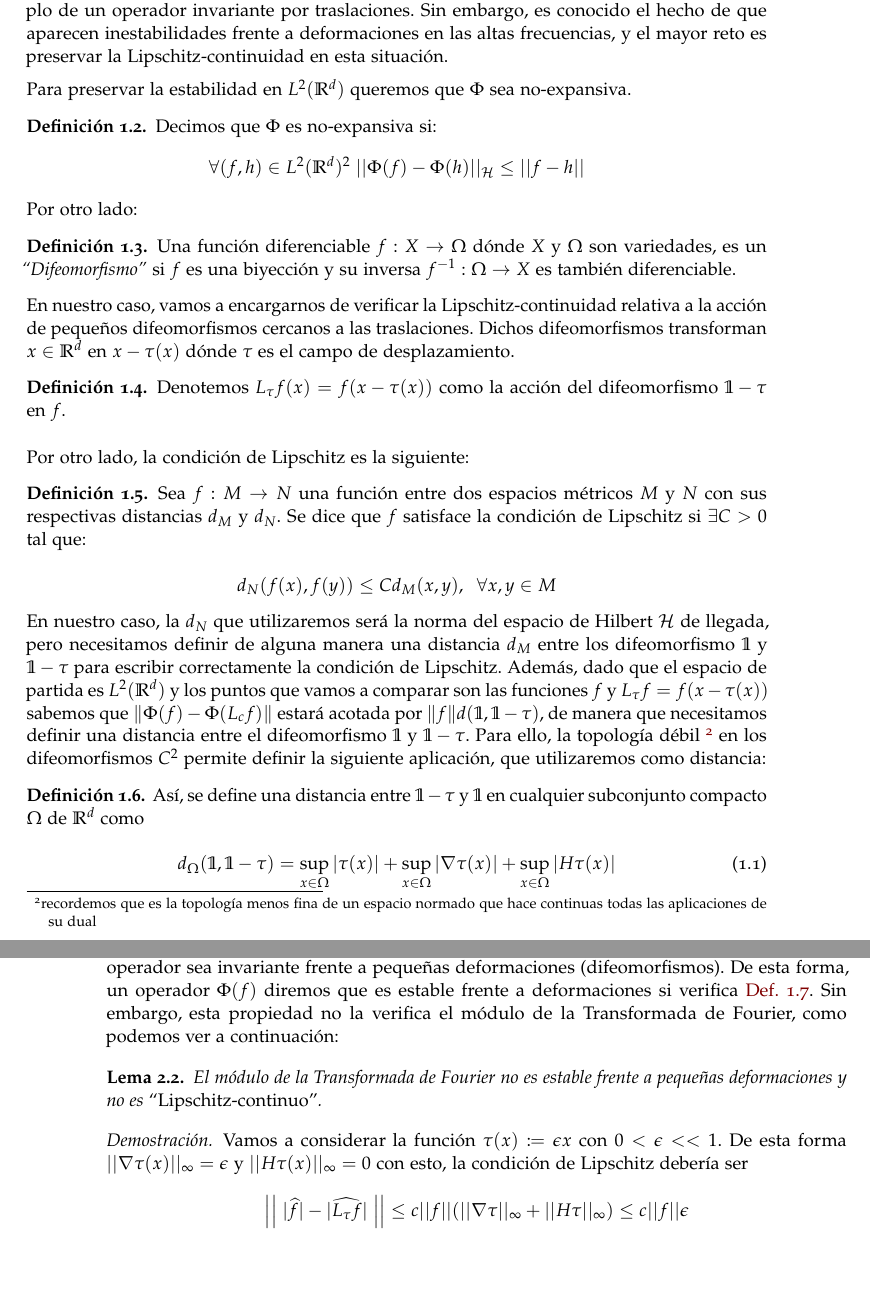
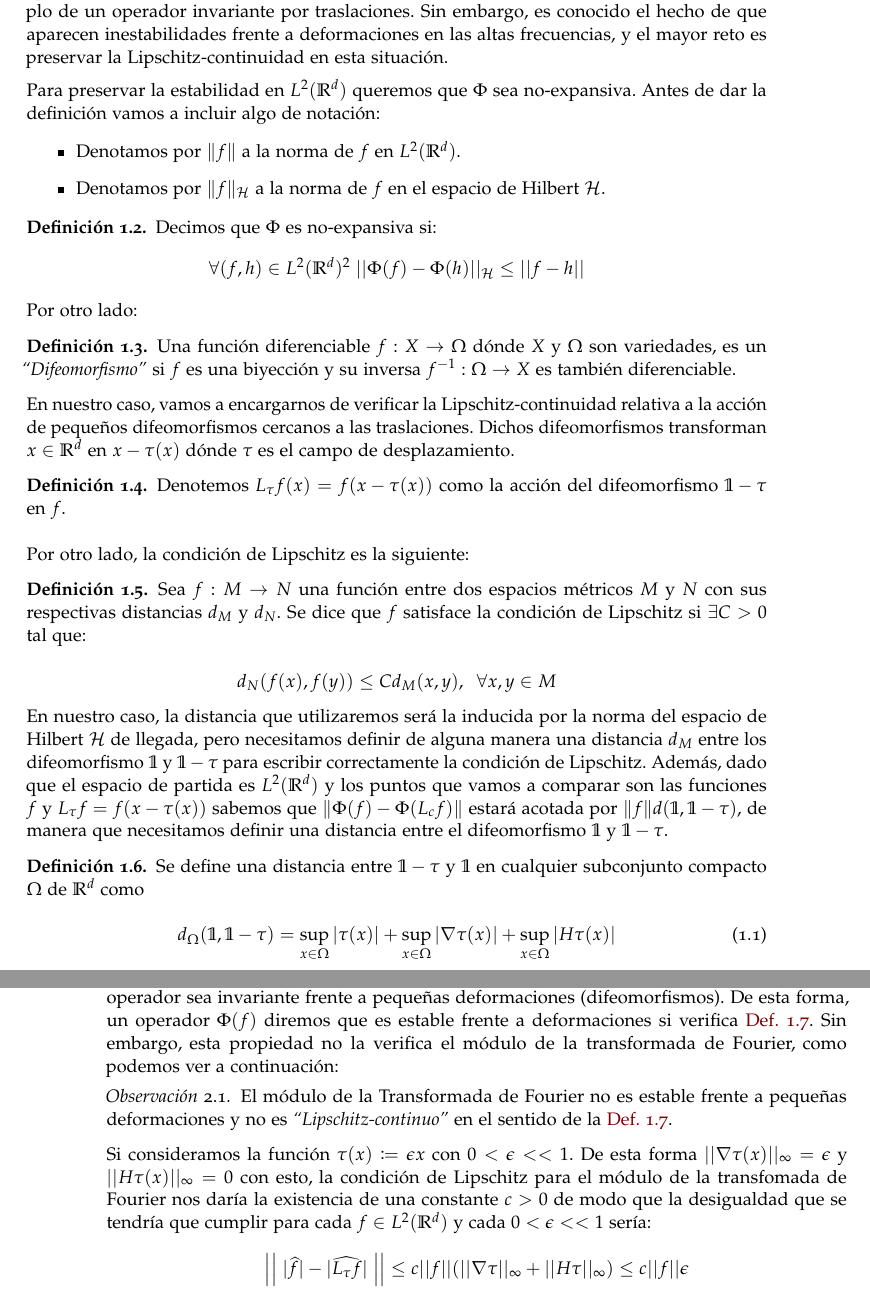
Before and after one commit to alejbormeg/TFG-LandmarkDetectionAndCNNAnalysis, a LaTeX book (Memoria/libro.tex, which reads Memoria/capitulos/capitulo01.tex, Memoria/capitulos/capitulo02.tex): two parts of pages 23 and 26 of 113, joined at a grey line, cut so that both start at the same text, the shorter picture padded with empty space. The pictures show the PDF file Memoria/libro.pdf that the author committed with the source.

Commit message:
corrijo parte de la memoria de matemáticas

```diff
--- a/Memoria/capitulos/capitulo01.tex
+++ b/Memoria/capitulos/capitulo01.tex
@@ -71,7 +69,12 @@ $L_cf(x)=f(x-c)$ es la traslación de $f \in L^2(\mathbb{R}^d)$ por $c \in \math
 
 \medskip
 
-\noindent Para preservar la estabilidad en $L^2(\mathbb{R}^d)$ queremos que $\Phi$ sea no-expansiva.
+\noindent Para preservar la estabilidad en $L^2(\mathbb{R}^d)$ queremos que $\Phi$ sea no-expansiva. Antes de dar la definición vamos a incluir algo de notación:
+
+\begin{itemize}
+  \item Denotamos por $\|f\|$ a la norma de $f$ en $L^2(\mathbb{R}^d)$.
+  \item Denotamos por $\|f\|_\mathcal{H}$ a la norma de $f$ en el espacio de Hilbert $\mathcal{H}$.
+\end{itemize}
 
 \begin{definicion}
 Decimos que $\Phi$ es no-expansiva si:
@@ -102,10 +105,10 @@ Denotemos $L_{\tau} f(x)=f(x-\tau(x))$ como la acción del difeomorfismo $\mathb
   $$d_N(f(x),f(y))\leq C d_M(x,y), \; \; \forall x,y \in M$$
 \end{definicion}
 
-\noindent En nuestro caso, la $d_N$ que utilizaremos será la norma del espacio de Hilbert $\mathcal{H}$ de llegada, pero necesitamos definir de alguna manera una distancia $d_M$ entre los difeomorfismo $\mathbb{1}$ y $\mathbb{1}-\tau$ para escribir correctamente la condición de Lipschitz. Además, dado que el espacio de partida es $L^2(\mathbb{R}^d)$ y los puntos que vamos a comparar son las funciones $f$ y $L_\tau f=f(x-\tau(x))$ sabemos que $\|\Phi(f) - \Phi(L_cf) \|$ estará acotada por $\|f\| · d(\mathbb{1}, \mathbb{1}-\tau)$, de manera que necesitamos definir una distancia entre el difeomorfismo $\mathbb{1}$ y $\mathbb{1}-\tau$. Para ello, la topología débil \footnote{ recordemos que es la topología menos fina de un espacio normado que hace continuas todas las aplicaciones de su dual} en los difeomorfismos $C^2$  permite definir la siguiente aplicación, que utilizaremos como distancia:
+\noindent En nuestro caso, la distancia que utilizaremos será la inducida por la norma del espacio de Hilbert $\mathcal{H}$ de llegada, pero necesitamos definir de alguna manera una distancia $d_M$ entre los difeomorfismo $\mathbb{1}$ y $\mathbb{1}-\tau$ para escribir correctamente la condición de Lipschitz. Además, dado que el espacio de partida es $L^2(\mathbb{R}^d)$ y los puntos que vamos a comparar son las funciones $f$ y $L_\tau f=f(x-\tau(x))$ sabemos que $\|\Phi(f) - \Phi(L_cf) \|$ estará acotada por $\|f\| · d(\mathbb{1}, \mathbb{1}-\tau)$, de manera que necesitamos definir una distancia entre el difeomorfismo $\mathbb{1}$ y $\mathbb{1}-\tau$.
 
 \begin{definicion}
-Así, se define una distancia entre $\mathbb{1}-\tau$ y $\mathbb{1}$ en cualquier subconjunto compacto $\Omega$ de $\mathbb{R}^d$ como
+Se define una distancia entre $\mathbb{1}-\tau$ y $\mathbb{1}$ en cualquier subconjunto compacto $\Omega$ de $\mathbb{R}^d$ como
 
 \begin{equation} \label{eq::distancia}
   d_\Omega(\mathbb{1},\mathbb{1}-\tau) = \sup_{x \in \Omega} |\tau (x)| + \sup_{x \in \Omega} |\nabla \tau (x)| + \sup_{x \in \Omega}|H \tau (x)|
@@ -118,16 +121,24 @@ Así, se define una distancia entre $\mathbb{1}-\tau$ y $\mathbb{1}$ en cualquie
 
 \medskip
 
-\noindent Así, podemos finalmente expresar la condición de Lipschitz que un operador debería satisfacer en nuestro caso:
+\noindent Así, podemos finalmente expresar la condición de Lipschitz que un operador debería satisfacer en nuestro caso, pero antes vamos a aclarar algunos detalles de notación:
+
+\begin{itemize}
+  \item $|| \tau ||_\infty := \sup_{x \in \mathbb{R}^d} |\tau(x)|$
+  \item $||\nabla \tau ||_\infty := \sup_{x \in \mathbb{R}^d} |\nabla \tau(x)|$
+  \item $||H \tau ||_\infty := \sup_{x \in \mathbb{R}^d} |H \tau(x)|$ dónde $|H \tau(x)|$ es la norma del tensor Hessiano.
+\end{itemize}
 
 \medskip
 
 \begin{definicion} \label{def::Lipschitz_cont}
-\noindent Un operador invariante por traslaciones $\Phi$ se dice \entrecomillado{Lipchitz-continuo} por la acción de los difeomorfismos $C^2$  si para cualquier compacto $\Omega \subset \mathbb{R}^d$ existe una constante $C$ tal que para todo $f \in L^2(\mathbb{R}^d)$ con Soporte en $\Omega$ y para todo $\tau \in C^2(\mathbb{R}^d)$ se cumple:
+\noindent Un operador invariante por traslaciones $\Phi$ se dice \entrecomillado{Lipchitz-continuo} por la acción de los difeomorfismos $C^2$  si para cualquier compacto $\Omega \subset \mathbb{R}^d$ existe una constante $C$ tal que para todo $f \in L^2(\mathbb{R}^d)$ con soporte en $\Omega$ y para todo $\tau \in C^2(\mathbb{R}^d)$ se cumple:
 
 \begin{equation} \label{eq::Lipschitz_condition}
   || \Phi(f)-\Phi(L_{\tau}f)||_\mathcal{H} \leq C||f||(\sup_{x \in \mathbb{R}^d} |\nabla \tau (x)| + \sup_{x \in \mathbb{R}^d}|H \tau (x)|)
 \end{equation}
+
+%Cuidado con la cita esta, tratar de descubrir el por qué, me he descargado el artículo.
 con  $|| \nabla \tau ||_\infty + ||H \tau ||_\infty < 1$ para asegurarnos de que la deformación sea invertible \cite{doi:10.1137/S0036141002404838}.
 \end{definicion}
 
@@ -143,5 +154,3 @@ con  $|| \nabla \tau ||_\infty + ||H \tau ||_\infty < 1$ para asegurarnos de que
 \subsection{Notación}
 
 \begin{itemize}
-    \item $|| \tau ||_\infty := \sup_{x \in \mathbb{R}^d} |\tau(x)|$
-    \item $||\nabla \tau ||_\infty := \sup_{x \in \mathbb{R}^d} |\nabla \tau(x)|$
--- a/Memoria/capitulos/capitulo02.tex
+++ b/Memoria/capitulos/capitulo02.tex
@@ -3,7 +3,7 @@
 
 \chapter{Modelización Matemática de una Red Neuronal Convolucional} \label{ch:seccion12}
 
-\noindent Nuestro primer objetivo será tratar de llegar a la modelización matemática de lo que es una \textbf{CNN}, para ello necesitamos en primer lugar definir un operador que denominaremos \textbf{propagador de dispersión} (PD) que será el que aplicaremos de forma recursiva en la cascada de convoluciones que modeliza una CNN, para ello explicaremos la problemática de elegir una operador \textit{lipschitz-continuo} bajo la acción de difeomorfismos e \textit{invariante por traslaciones}, para evitar problemas como las inestabilidades en altas frecuencias que se producen en las señales bajo la acción de difeomorfismos como ocurre si usamos la transformada de Fourier.
+\noindent Nuestro primer objetivo será tratar de llegar a la modelización matemática de lo que es una \textbf{CNN}, para ello necesitamos en primer lugar definir un operador que denominaremos \textbf{propagador de dispersión} (PD) que será el que aplicaremos de forma recursiva en la cascada de convoluciones que modeliza una CNN, para ello explicaremos la problemática de elegir una operador \textit{lipschitz-continuo} bajo la acción de difeomorfismos e \textit{invariante por traslaciones}, para evitar problemas como las inestabilidades en altas frecuencias que se producen en las señales bajo la acción de difeomorfismos como ocurre si usamos el módulo de la transformada de Fourier.
 
 \medskip
 
@@ -64,10 +64,10 @@ $\Phi(f)=|\widehat{f}|$ módulo de la transformada de Fourier.
 
-\begin{lema} \label{lemma:TF_inestable_difeomorfismos}
-El módulo de la Transformada de Fourier no es estable frente a pequeñas deformaciones y no es \entrecomillado{Lipschitz-continuo}.
-\end{lema}
+\begin{observacion}\label{lemma:TF_inestable_difeomorfismos}
+  El módulo de la Transformada de Fourier no es estable frente a pequeñas deformaciones y no es \entrecomillado{Lipschitz-continuo} en el sentido de la \autoref{def::Lipschitz_cont}.
 
-\begin{proof}
-\noindent Vamos a considerar la función $\tau(x)\coloneqq \epsilon x$ con $0 < \epsilon << 1$. De esta forma $||\nabla \tau (x) ||_\infty = \epsilon$ y $||H\tau(x)||_\infty=0$ con esto, la condición de Lipschitz debería ser
+  \medskip
+
+  \noindent Si consideramos la función $\tau(x)\coloneqq \epsilon x$ con $0 < \epsilon << 1$. De esta forma $||\nabla \tau (x) ||_\infty = \epsilon$ y $||H\tau(x)||_\infty=0$ con esto, la condición de Lipschitz para el módulo de la transfomada de Fourier nos daría la existencia de una constante $c>0$ de modo que la desigualdad que se tendría que cumplir para cada $f \in L^2(\mathbb{R}^d)$ y cada $0 < \epsilon << 1$ sería:
 
   $$\left|\left| \; |\widehat{f}| -|\widehat{L_\tau f}| \; \right|\right| \leq c ||f|| (||\nabla \tau ||_{\infty} + ||H\tau||_\infty) \leq c ||f|| \epsilon$$
 
```
Also changed, not shown: Memoria/libro.pdf, Memoria/capitulos/capitulo01.tex (12 more changed lines), Memoria/capitulos/capitulo02.tex (8 more changed lines), 7 other files. Lines whose indentation alone changed are shown as unchanged.
